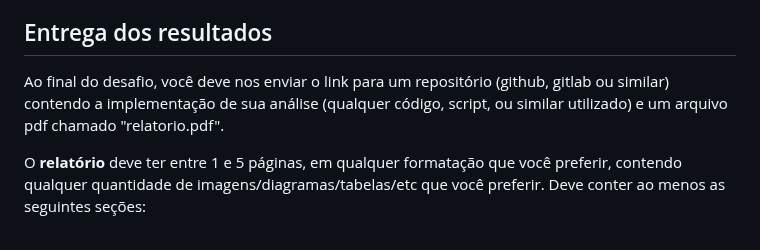
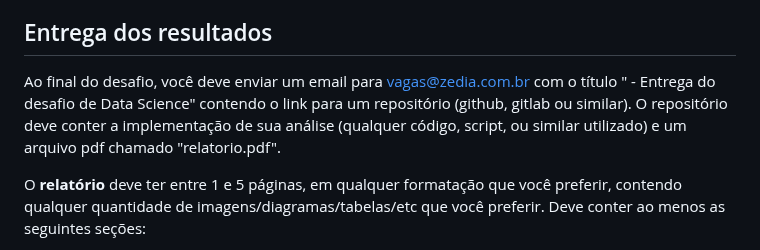
Before and after one commit to hubbeco/challenge, a Markdown page: data-science/README.md, the part around the change. GitHub-like rendering.

Commit message:
Update delivery method

```diff
--- a/data-science/README.md
+++ b/data-science/README.md
@@ -20,7 +20,7 @@ Você é livre para incluir qualquer trecho de código não produzido por você
 Mencione tutoriais sempre que tomar forte inspiração deles.
 
 ## Entrega dos resultados
-Ao final do desafio, você deve nos enviar o link para um repositório (github, gitlab ou similar) contendo a implementação de sua análise (qualquer código, script, ou similar utilizado) e um arquivo pdf chamado "relatorio.pdf".
+Ao final do desafio, você deve enviar um email para [vagas@zedia.com.br](mailto:vagas@zedia.com.br) com o título "<nome do candidato> - Entrega do desafio de Data Science" contendo o link para um repositório (github, gitlab ou similar). O repositório deve conter a implementação de sua análise (qualquer código, script, ou similar utilizado) e um arquivo pdf chamado "relatorio.pdf".
 
 O **relatório** deve ter entre 1 e 5 páginas, em qualquer formatação que você preferir, contendo qualquer quantidade de imagens/diagramas/tabelas/etc que você preferir. Deve conter ao menos as seguintes seções:
 
```
